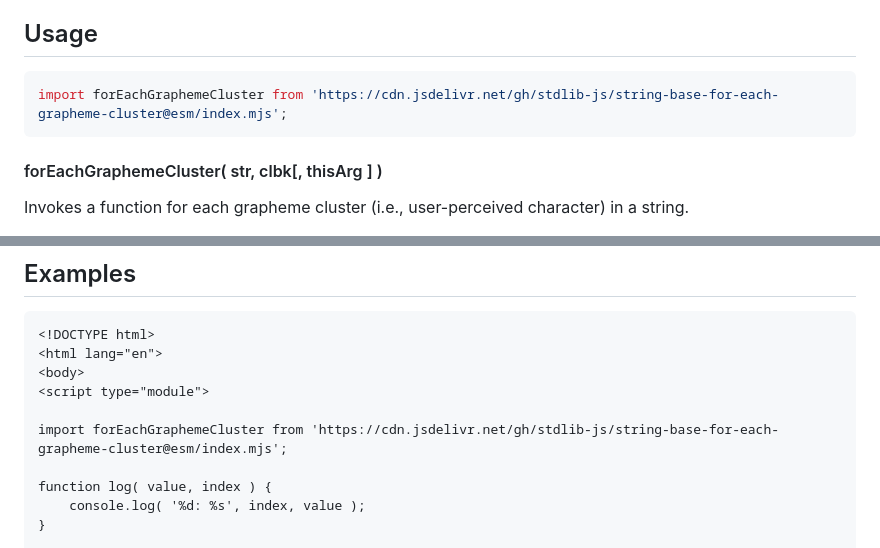
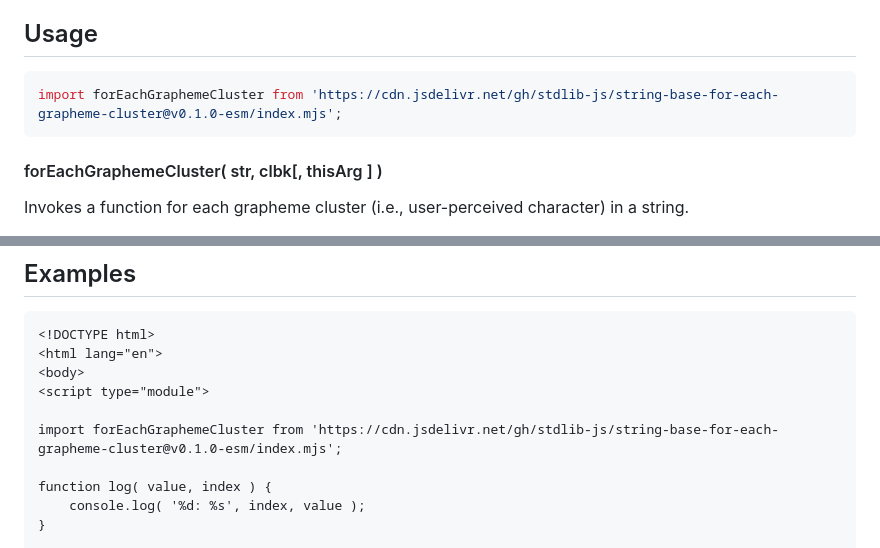
Before and after one commit to stdlib-js/string-base-for-each-grapheme-cluster, a Markdown page: README.md, 2 parts joined by grey strips. GitHub-like rendering.

Commit message:
Update README.md for ESM bundle v0.1.0

````diff
--- a/README.md
+++ b/README.md
@@ -52,7 +52,7 @@ limitations under the License.
 ## Usage
 
 ```javascript
-import forEachGraphemeCluster from 'https://cdn.jsdelivr.net/gh/stdlib-js/string-base-for-each-grapheme-cluster@esm/index.mjs';
+import forEachGraphemeCluster from 'https://cdn.jsdelivr.net/gh/stdlib-js/string-base-for-each-grapheme-cluster@v0.1.0-esm/index.mjs';
 ```
 
 #### forEachGraphemeCluster( str, clbk\[, thisArg ] )
@@ -125,7 +125,7 @@ var cnt = ctx.count;
 <body>
 <script type="module">
 
-import forEachGraphemeCluster from 'https://cdn.jsdelivr.net/gh/stdlib-js/string-base-for-each-grapheme-cluster@esm/index.mjs';
+import forEachGraphemeCluster from 'https://cdn.jsdelivr.net/gh/stdlib-js/string-base-for-each-grapheme-cluster@v0.1.0-esm/index.mjs';
 
 function log( value, index ) {
     console.log( '%d: %s', index, value );
````
